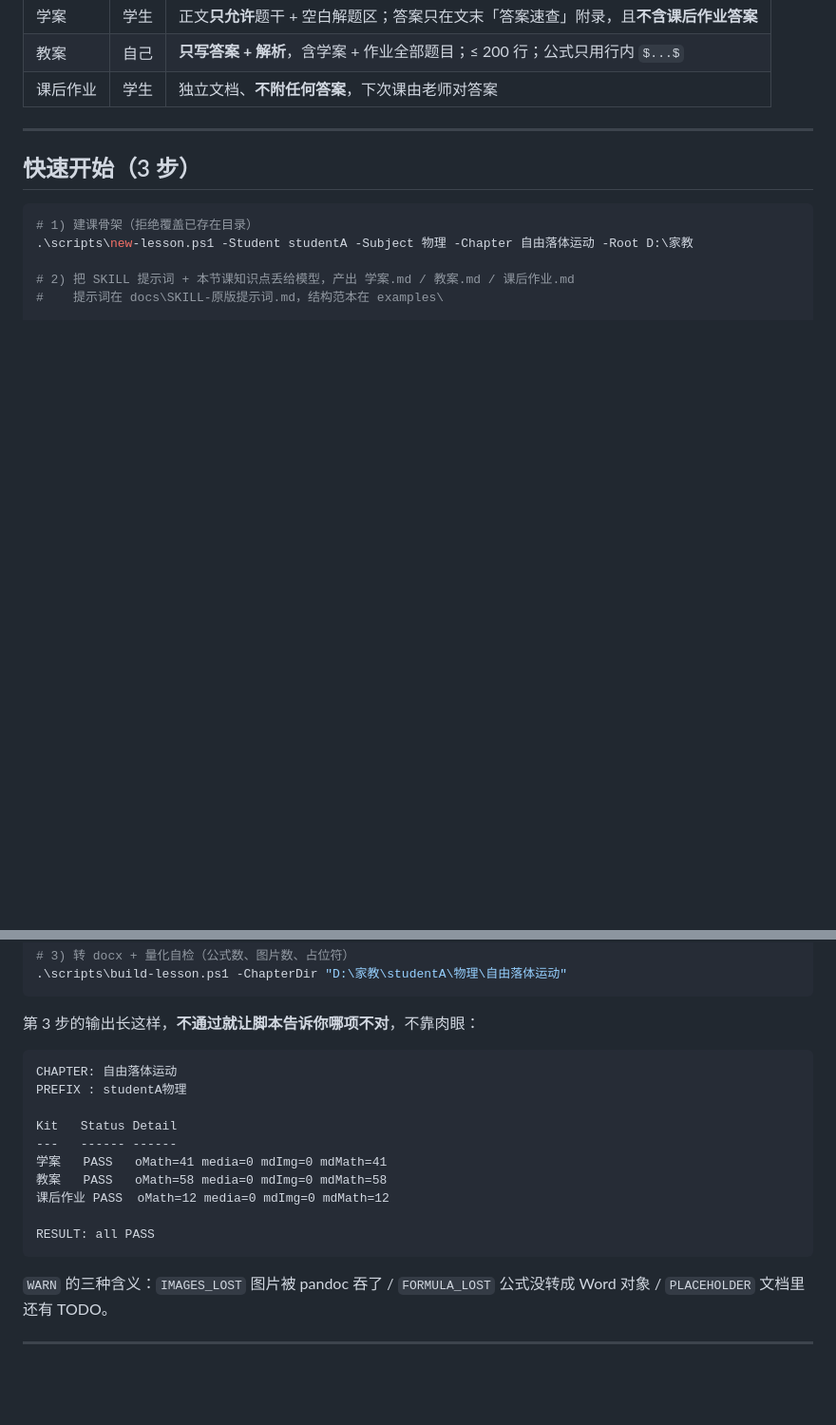
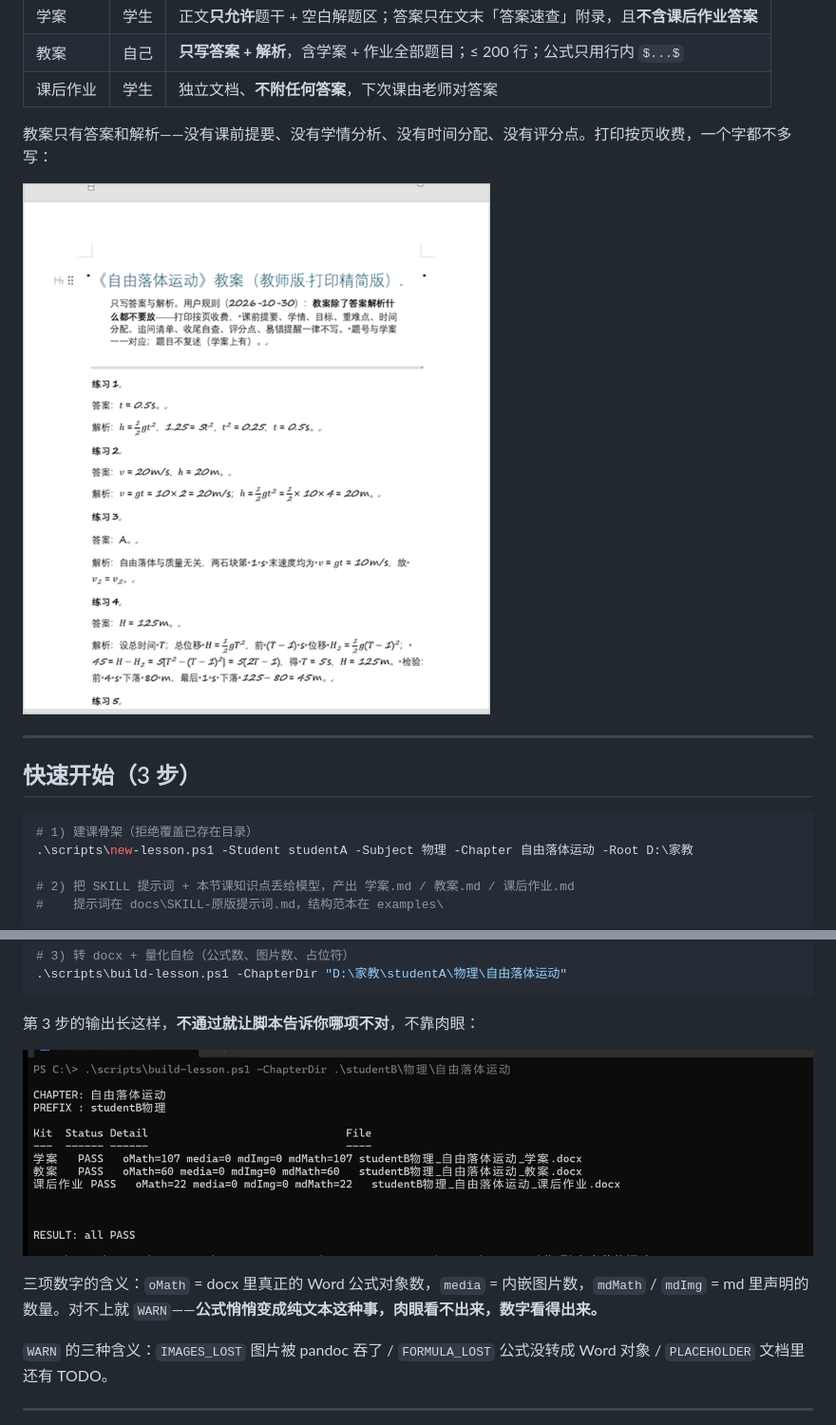
Before and after one commit to Linerai02/AI-Tutor-Workflow, a Markdown page: README.md, 2 parts joined by grey strips. Shown at 95% size. GitHub-like rendering; pictures changed too: docs/images/plan-answers-only.png (added), docs/images/terminal-pass.png (added); blank space fills up the shorter version.

Commit message:
docs: 补三张真实截图
三件套并排 / 教案内页（只有答案+解析）/ build-lesson 自检输出 all PASS。同时把 README 里那段手写的示例输出换成真实截图（原数字是编的）。

````diff
--- a/README.md
+++ b/README.md
@@ -48,6 +50,10 @@
 | 学案 | 学生 | 正文**只允许**题干 + 空白解题区；答案只在文末「答案速查」附录，且**不含课后作业答案** |
 | 教案 | 自己 | **只写答案 + 解析**，含学案 + 作业全部题目；≤ 200 行；公式只用行内 `$...$` |
 | 课后作业 | 学生 | 独立文档、**不附任何答案**，下次课由老师对答案 |
+
+教案只有答案和解析——没有课前提要、没有学情分析、没有时间分配、没有评分点。打印按页收费，一个字都不多写：
+
+![教案内页：只有答案 + 解析](docs/images/plan-answers-only.png)
 
 ---
 
@@ -66,18 +72,9 @@
 
 第 3 步的输出长这样，**不通过就让脚本告诉你哪项不对**，不靠肉眼：
 
-```
-CHAPTER: 自由落体运动
-PREFIX : studentA物理
+![build-lesson.ps1 的自检输出](docs/images/terminal-pass.png)
 
-Kit   Status Detail
----   ------ ------
-学案   PASS   oMath=41 media=0 mdImg=0 mdMath=41
-教案   PASS   oMath=58 media=0 mdImg=0 mdMath=58
-课后作业 PASS  oMath=12 media=0 mdImg=0 mdMath=12
-
-RESULT: all PASS
-```
+三项数字的含义：`oMath` = docx 里真正的 Word 公式对象数，`media` = 内嵌图片数，`mdMath` / `mdImg` = md 里声明的数量。对不上就 `WARN`——**公式悄悄变成纯文本这种事，肉眼看不出来，数字看得出来。**
 
 `WARN` 的三种含义：`IMAGES_LOST` 图片被 pandoc 吞了 / `FORMULA_LOST` 公式没转成 Word 对象 / `PLACEHOLDER` 文档里还有 TODO。
 
````
Also changed, not shown: other parts of README.md (+3 -1 lines), 1 other file.
